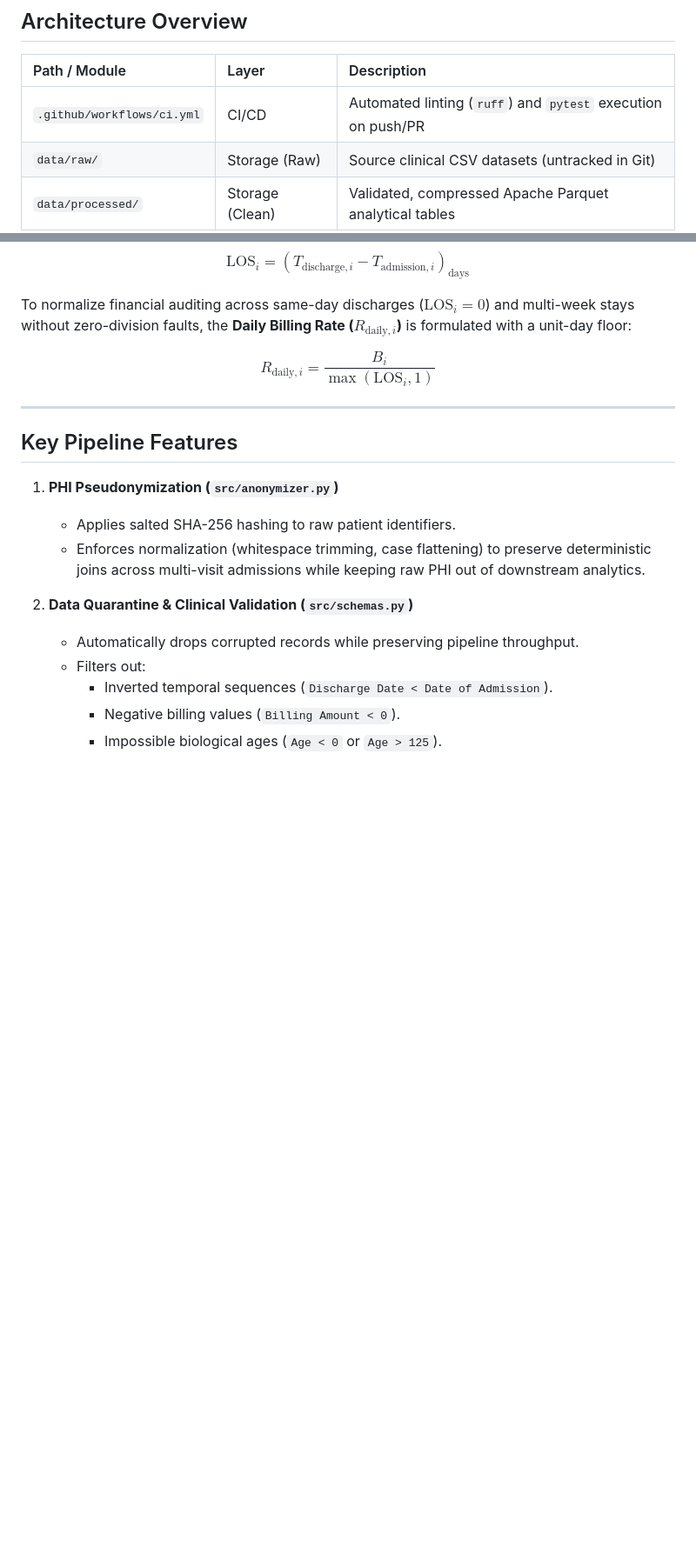
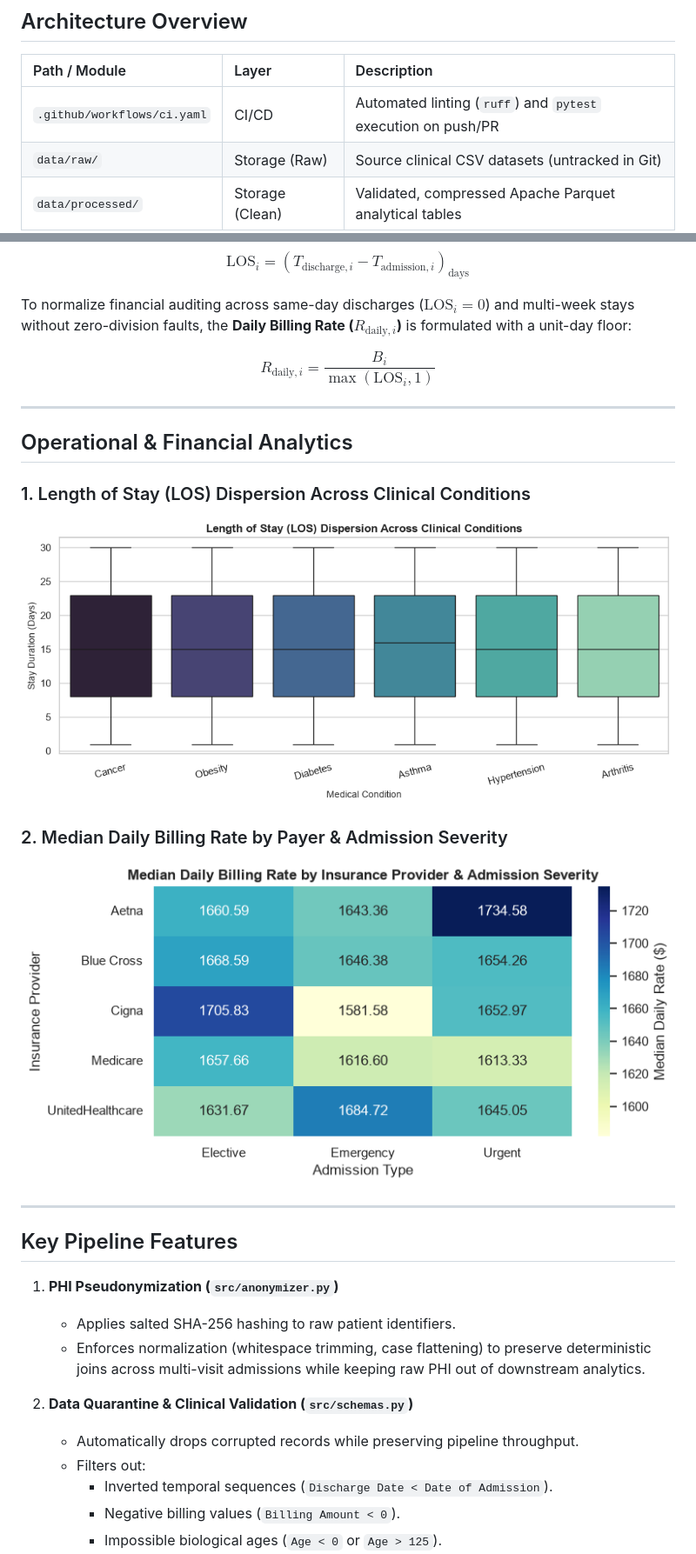
Before and after one commit to AshutoshTembhekar/healthcare-analysis, a Markdown page: README.md, 2 parts joined by grey strips. Shown at 87% size. Rendered like a GitHub page; pictures changed too: billing_rate.png (added), length_of_stay.png (added); blank space fills up the shorter version.

Commit message:
docs: embed operational LOS and payer heatmap visuals in README

```diff
--- a/README.md
+++ b/README.md
@@ -8,7 +8,7 @@ A production-grade Python data engineering pipeline designed to ingest, validate
 
 | Path / Module | Layer | Description |
 | :--- | :--- | :--- |
-| `.github/workflows/ci.yml` | CI/CD | Automated linting (`ruff`) and `pytest` execution on push/PR |
+| `.github/workflows/ci.yaml` | CI/CD | Automated linting (`ruff`) and `pytest` execution on push/PR |
 | `data/raw/` | Storage (Raw) | Source clinical CSV datasets (untracked in Git) |
 | `data/processed/` | Storage (Clean) | Validated, compressed Apache Parquet analytical tables |
 | `src/anonymizer.py` | Security / PHI | Salted SHA-256 deterministic patient pseudonymization |
@@ -52,6 +54,16 @@ $$R_{\mathrm{daily}, i} = \frac{B_i}{\max(\mathrm{LOS}_i, 1)}$$
 
 ---
 
+## Operational & Financial Analytics
+
+### 1. Length of Stay (LOS) Dispersion Across Clinical Conditions
+![LOS Dispersion](length_of_stay.png)
+
+### 2. Median Daily Billing Rate by Payer & Admission Severity
+![Billing Heatmap](billing_rate.png)
+
+---
+
 ## Key Pipeline Features
 
 1. **PHI Pseudonymization (`src/anonymizer.py`)**
```
Also changed, not shown: other parts of README.md (+3 -1 lines).
